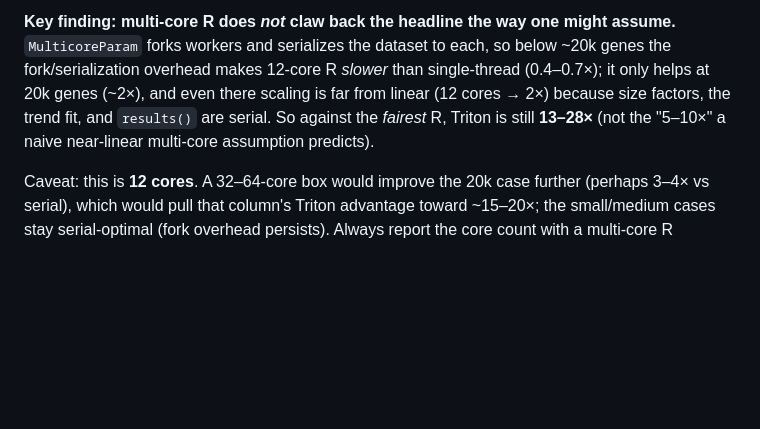
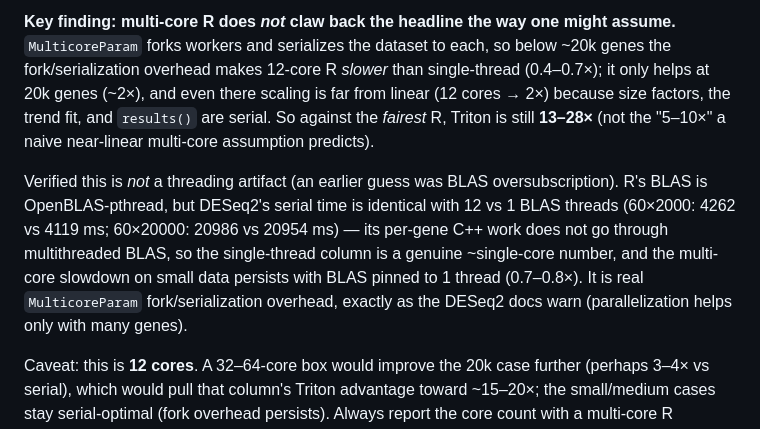
Before and after one commit to synthesizebio/gpu_deseq, a Markdown page: benchmarks/RESULTS.md, the part around the change. GitHub-like rendering; blank space fills up the shorter version.

Commit message:
Verify multi-core R slowdown is real (fork overhead), not BLAS oversubscription
Followed up on "why is 12-core slower than 1-core?". Tested OPENBLAS_NUM_THREADS
1 vs 12: DESeq2 serial time is identical (60x2000: 4262 vs 4119 ms; 60x20000:
20986 vs 20954 ms), so its per-gene C++ work does not use multithreaded BLAS --
the single-thread column is a genuine ~single-core number, and the multi-core
slowdown on small data persists with BLAS pinned (0.7-0.8x). It is real
MulticoreParam fork/serialization overhead (DESeq2 docs: parallel helps only
with many genes), not a threading artifact. Speedup-vs-best-R (13-28x) stands.

Co-Authored-By: Claude Opus 4.8 (1M context) <noreply@anthropic.com>

```diff
--- a/benchmarks/RESULTS.md
+++ b/benchmarks/RESULTS.md
@@ -399,6 +399,15 @@ scaling is far from linear (12 cores → 2×) because size factors, the trend fi
 and `results()` are serial. So against the *fairest* R, Triton is still
 **13–28×** (not the "5–10×" a naive near-linear multi-core assumption predicts).
 
+Verified this is *not* a threading artifact (an earlier guess was BLAS
+oversubscription). R's BLAS is OpenBLAS-pthread, but DESeq2's serial time is
+identical with 12 vs 1 BLAS threads (60×2000: 4262 vs 4119 ms; 60×20000: 20986
+vs 20954 ms) — its per-gene C++ work does not go through multithreaded BLAS, so
+the single-thread column is a genuine ~single-core number, and the multi-core
+slowdown on small data persists with BLAS pinned to 1 thread (0.7–0.8×). It is
+real `MulticoreParam` fork/serialization overhead, exactly as the DESeq2 docs
+warn (parallelization helps only with many genes).
+
 Caveat: this is **12 cores**. A 32–64-core box would improve the 20k case further
 (perhaps 3–4× vs serial), which would pull that column's Triton advantage toward
 ~15–20×; the small/medium cases stay serial-optimal (fork overhead persists).
```
